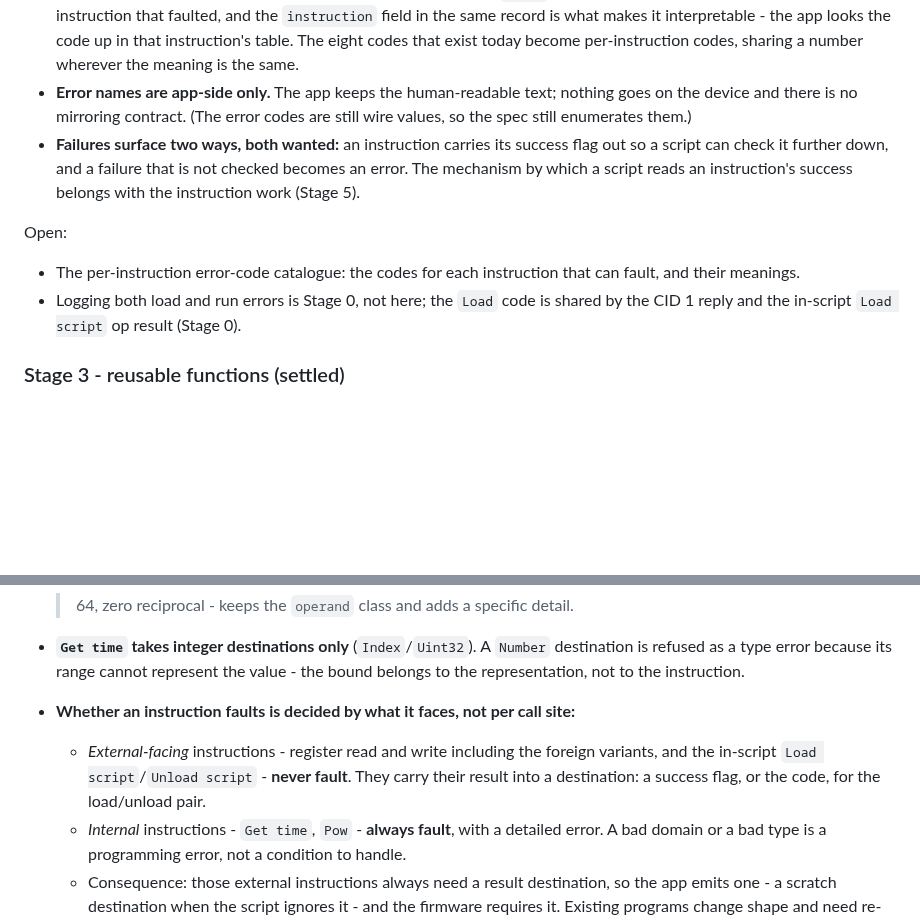
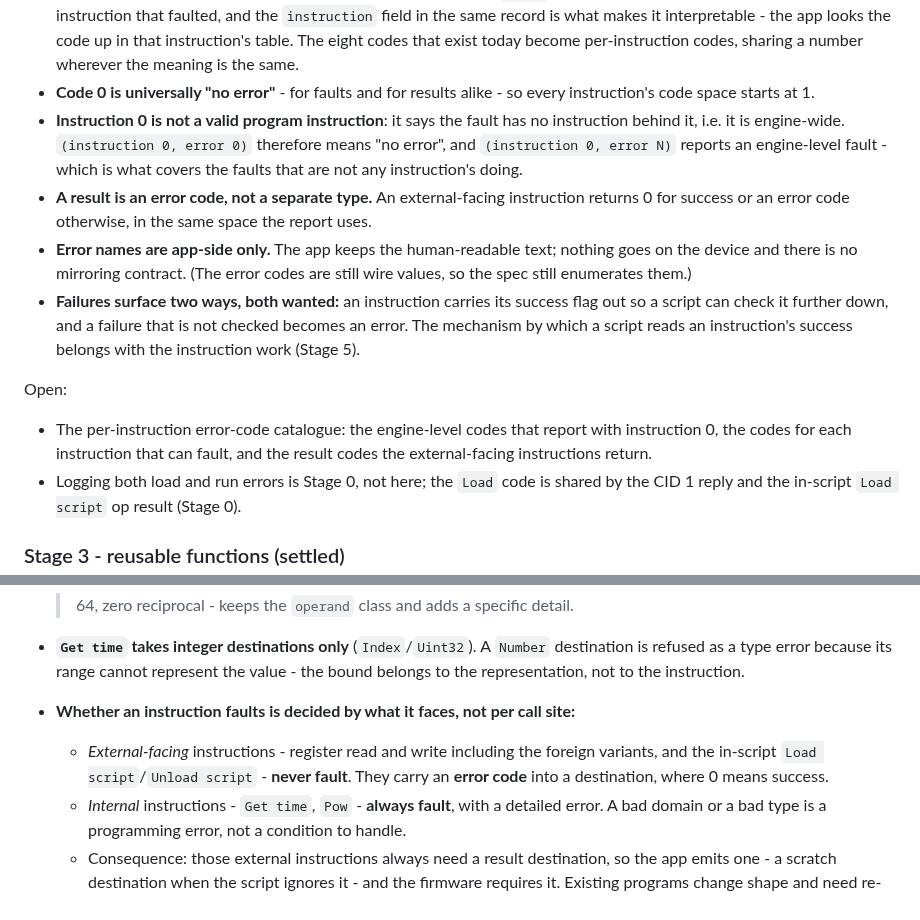
Before and after one commit to AkyirrDFaux/tamu, a Markdown page: TODO.md, 2 parts joined by grey strips. GitHub-like rendering; blank space fills up the shorter version.

Commit message:
TODO: code 0 is always no-error; instruction 0 is the engine; results are error codes

```diff
--- a/TODO.md
+++ b/TODO.md
@@ -84,15 +84,23 @@ Decided:
   defined by the instruction that faulted, and the `instruction` field in the same record is what makes it
   interpretable - the app looks the code up in that instruction's table. The eight codes that exist today
   become per-instruction codes, sharing a number wherever the meaning is the same.
-- **Error names are app-side only.** The app keeps the human-readable text; nothing goes on the device and
-  there is no mirroring contract. (The error codes are still wire values, so the spec still enumerates them.)
+- **Code 0 is universally "no error"** - for faults and for results alike - so every instruction's code space
+  starts at 1.
+- **Instruction 0 is not a valid program instruction**: it says the fault has no instruction behind it, i.e. it
+  is engine-wide. `(instruction 0, error 0)` therefore means "no error", and `(instruction 0, error N)` reports
+  an engine-level fault - which is what covers the faults that are not any instruction's doing.
+- **A result is an error code, not a separate type.** An external-facing instruction returns 0 for success or an
+  error code otherwise, in the same space the report uses.
+- **Error names are app-side only.** The app keeps the human-readable text; nothing goes on the device and there
+  is no mirroring contract. (The error codes are still wire values, so the spec still enumerates them.)
 - **Failures surface two ways, both wanted:** an instruction carries its success flag out so a script can
   check it further down, and a failure that is not checked becomes an error. The mechanism by which a script
   reads an instruction's success belongs with the instruction work (Stage 5).
 
 Open:
 
-- The per-instruction error-code catalogue: the codes for each instruction that can fault, and their meanings.
+- The per-instruction error-code catalogue: the engine-level codes that report with instruction 0, the codes for
+  each instruction that can fault, and the result codes the external-facing instructions return.
 - Logging both load and run errors is Stage 0, not here; the `Load` code is shared by the CID 1 reply and the
   in-script `Load script` op result (Stage 0).
 
@@ -146,8 +154,8 @@ Decided:
   instruction.
 - **Whether an instruction faults is decided by what it faces, not per call site:**
   - *External-facing* instructions - register read and write including the foreign variants, and the in-script
-    `Load script`/`Unload script` - **never fault**. They carry their result into a destination: a success flag,
-    or the code, for the load/unload pair.
+    `Load script`/`Unload script` - **never fault**. They carry an **error code** into a destination, where 0
+    means success.
   - *Internal* instructions - `Get time`, `Pow` - **always fault**, with a detailed error. A bad domain or a
     bad type is a programming error, not a condition to handle.
   - Consequence: those external instructions always need a result destination, so the app emits one - a scratch
```
